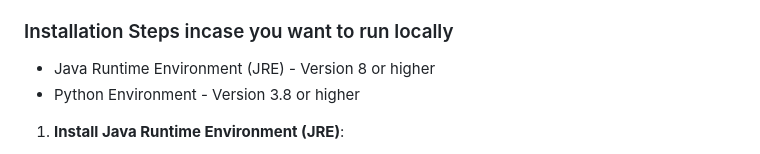
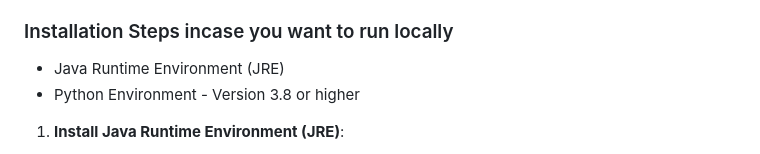
Before and after one commit to dtai-kg/SCOOP-UI, a Markdown page: README.md, the part around the change. GitHub-like rendering.

```diff
--- a/README.md
+++ b/README.md
@@ -28,7 +28,7 @@ Visit our web application at [SCOOP-UI](#) and get started instantly.
 
 ### Installation Steps incase you want to run locally
 
-- Java Runtime Environment (JRE) - Version 8 or higher
+- Java Runtime Environment (JRE)
 - Python Environment - Version 3.8 or higher
 
 1. **Install Java Runtime Environment (JRE)**:
```
